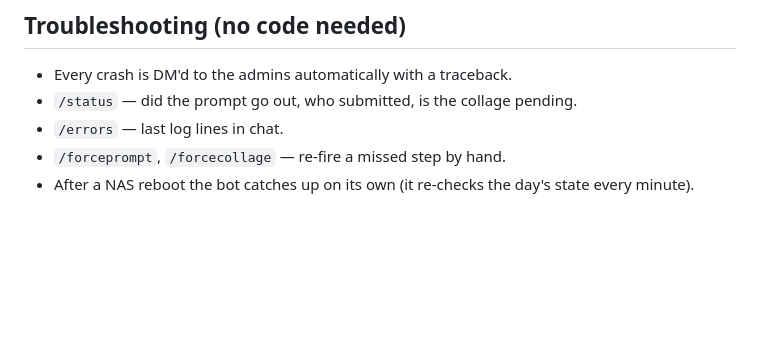
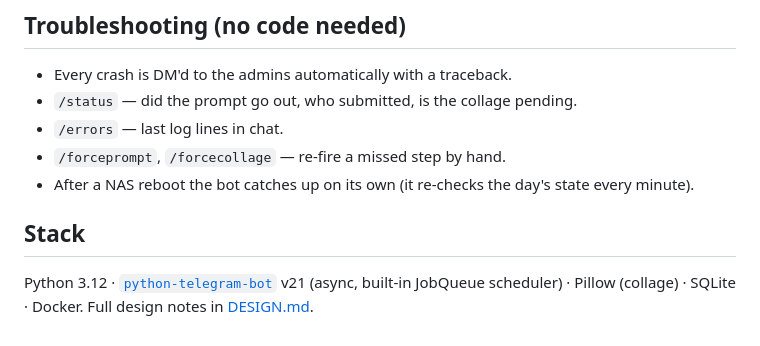
Before and after one commit to kaydanych/what-do-you-see-bot, a Markdown page: README.md, the part around one of its changes. GitHub-like rendering; blank space fills up the shorter version.

```diff
--- a/README.md
+++ b/README.md
@@ -86,3 +121,9 @@ touched by restarts or rebuilds.
 - `/forceprompt`, `/forcecollage` — re-fire a missed step by hand.
 - After a NAS reboot the bot catches up on its own (it re-checks the day's
   state every minute).
+
+## Stack
+
+Python 3.12 · [`python-telegram-bot`](https://python-telegram-bot.org) v21
+(async, built-in JobQueue scheduler) · Pillow (collage) · SQLite · Docker.
+Full design notes in [DESIGN.md](DESIGN.md).
```
Also changed, not shown: other parts of README.md (+39 -4 lines), docs/collage-example.jpg (added).
